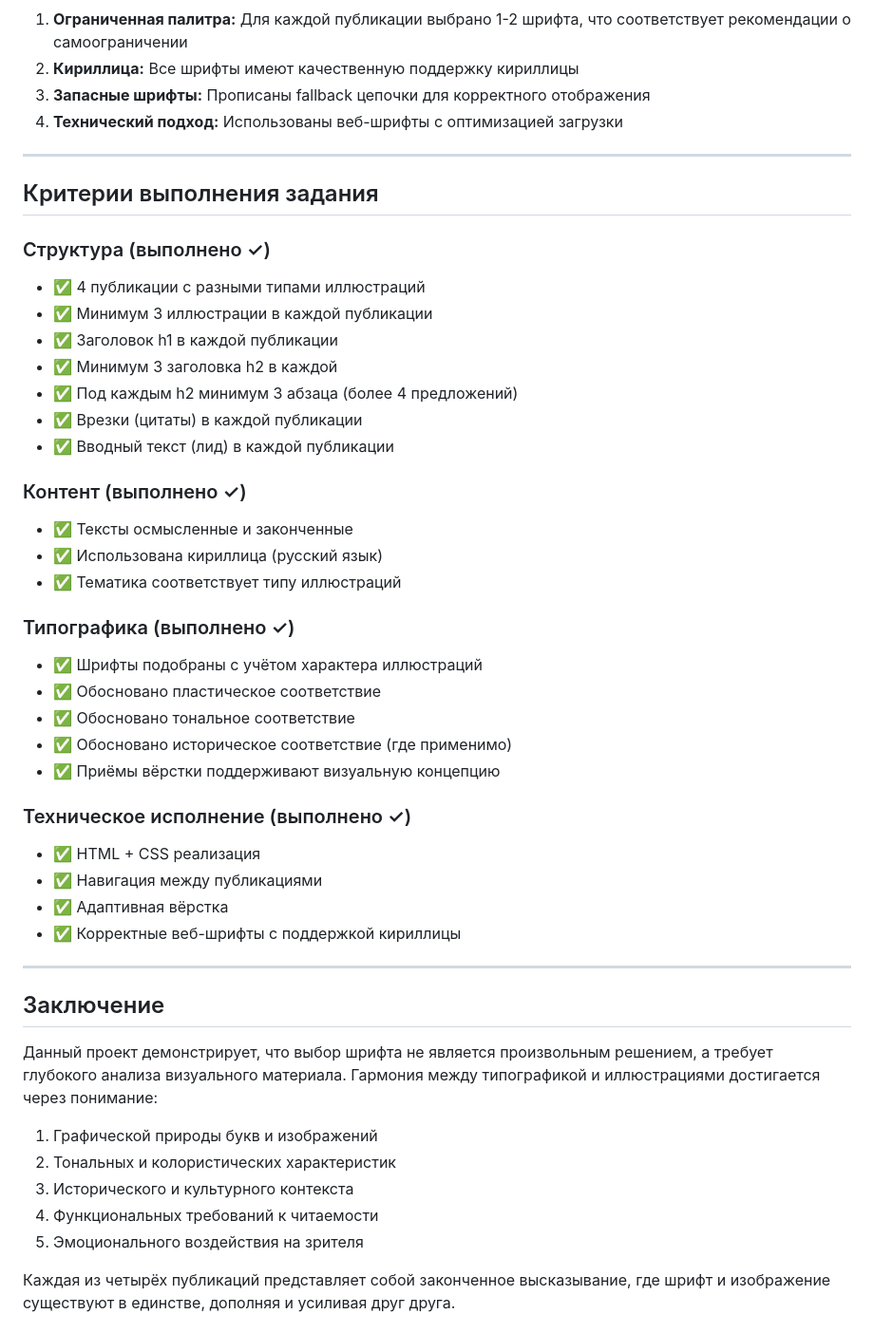
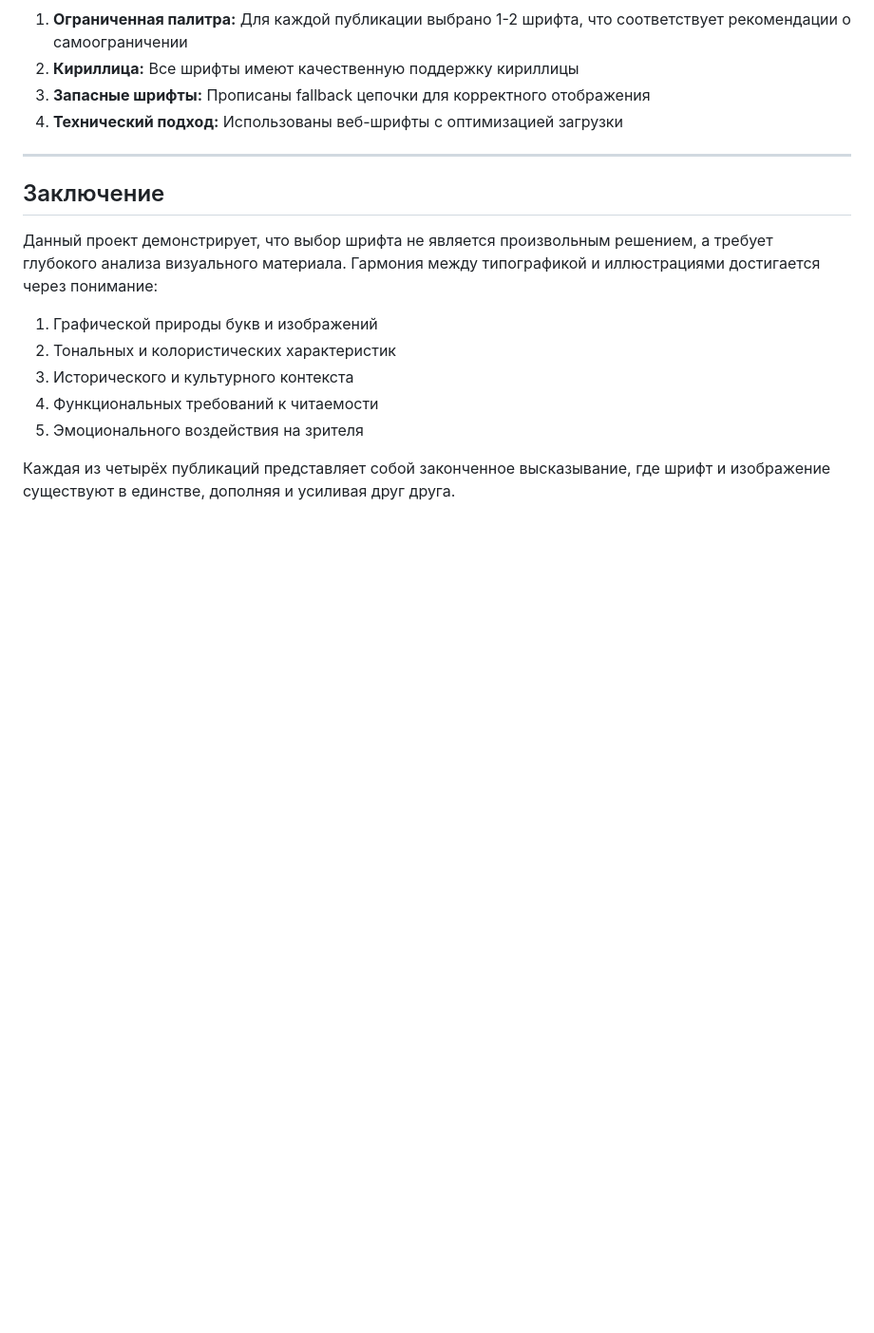
Before and after one commit to kotok9/typography-lab3, a Markdown page: README.md, the part around one of its changes. Shown at 95% size. GitHub-like rendering; blank space fills up the shorter version.

```diff
--- a/README.md
+++ b/README.md
@@ -131,37 +152,6 @@ font-family: 'Inter', 'Helvetica', sans-serif;
 
 ---
 
-## Критерии выполнения задания
-
-### Структура (выполнено ✓)
-- ✅ 4 публикации с разными типами иллюстраций
-- ✅ Минимум 3 иллюстрации в каждой публикации
-- ✅ Заголовок h1 в каждой публикации
-- ✅ Минимум 3 заголовка h2 в каждой
-- ✅ Под каждым h2 минимум 3 абзаца (более 4 предложений)
-- ✅ Врезки (цитаты) в каждой публикации
-- ✅ Вводный текст (лид) в каждой публикации
-
-### Контент (выполнено ✓)
-- ✅ Тексты осмысленные и законченные
-- ✅ Использована кириллица (русский язык)
-- ✅ Тематика соответствует типу иллюстраций
-
-### Типографика (выполнено ✓)
-- ✅ Шрифты подобраны с учётом характера иллюстраций
-- ✅ Обосновано пластическое соответствие
-- ✅ Обосновано тональное соответствие
-- ✅ Обосновано историческое соответствие (где применимо)
-- ✅ Приёмы вёрстки поддерживают визуальную концепцию
-
-### Техническое исполнение (выполнено ✓)
-- ✅ HTML + CSS реализация
-- ✅ Навигация между публикациями
-- ✅ Адаптивная вёрстка
-- ✅ Корректные веб-шрифты с поддержкой кириллицы
-
----
-
 ## Заключение
 
 Данный проект демонстрирует, что выбор шрифта не является произвольным решением, а требует глубокого анализа визуального материала. Гармония между типографикой и иллюстрациями достигается через понимание:
```
Also changed, not shown: other parts of README.md (+63 -79 lines).
